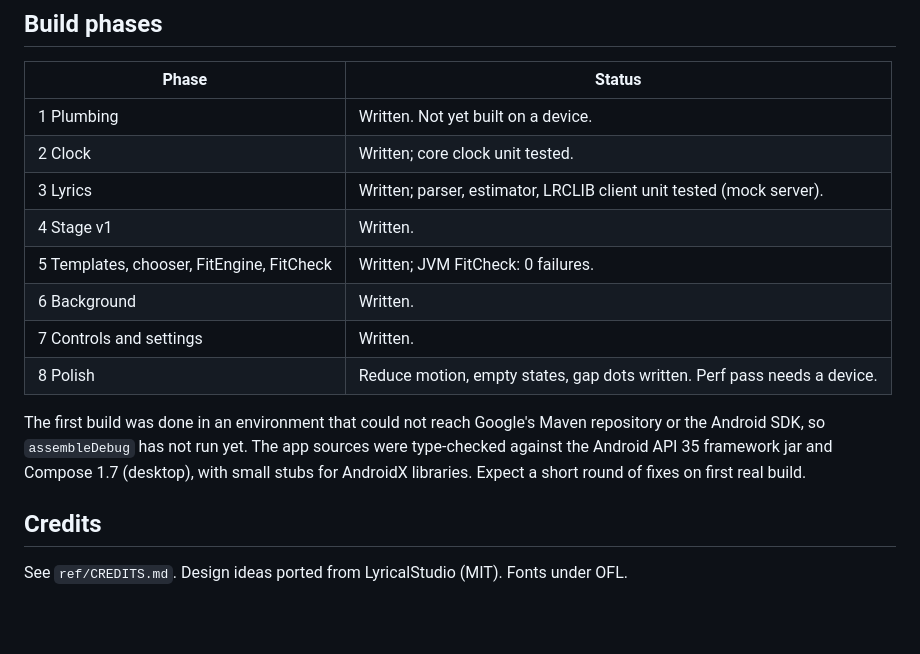
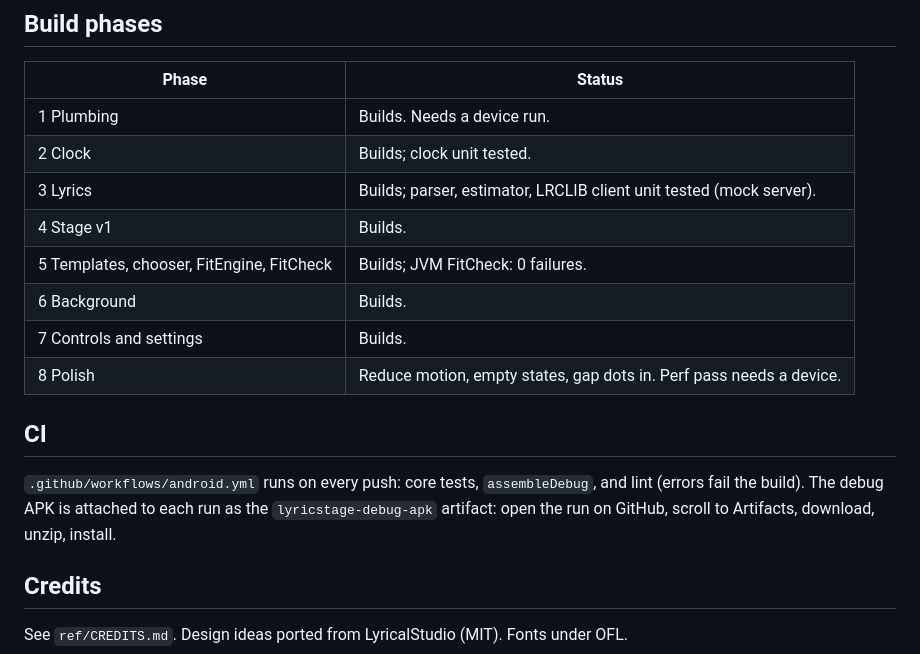
Before and after one commit to Saptarshi-Nag189/saptarshiRepo, a Markdown page: README.md, the part around the change. Drawn GitHub-style; blank space fills up the shorter version.

Commit message:
README: build status and CI APK download
Co-Authored-By: Claude Opus 5.5 <noreply@anthropic.com>
Claude-Session: https://claude.ai/code/session_01MLXWG1CmD9ZGWnpi2j6esJ

```diff
--- a/README.md
+++ b/README.md
@@ -64,19 +64,21 @@ them. That splits the `LyricTemplate.draw` from the original brief into pure mot
 
 | Phase | Status |
 |---|---|
-| 1 Plumbing | Written. Not yet built on a device. |
-| 2 Clock | Written; core clock unit tested. |
-| 3 Lyrics | Written; parser, estimator, LRCLIB client unit tested (mock server). |
-| 4 Stage v1 | Written. |
-| 5 Templates, chooser, FitEngine, FitCheck | Written; JVM FitCheck: 0 failures. |
-| 6 Background | Written. |
-| 7 Controls and settings | Written. |
-| 8 Polish | Reduce motion, empty states, gap dots written. Perf pass needs a device. |
+| 1 Plumbing | Builds. Needs a device run. |
+| 2 Clock | Builds; clock unit tested. |
+| 3 Lyrics | Builds; parser, estimator, LRCLIB client unit tested (mock server). |
+| 4 Stage v1 | Builds. |
+| 5 Templates, chooser, FitEngine, FitCheck | Builds; JVM FitCheck: 0 failures. |
+| 6 Background | Builds. |
+| 7 Controls and settings | Builds. |
+| 8 Polish | Reduce motion, empty states, gap dots in. Perf pass needs a device. |
 
-The first build was done in an environment that could not reach Google's Maven
-repository or the Android SDK, so `assembleDebug` has not run yet. The app sources were
-type-checked against the Android API 35 framework jar and Compose 1.7 (desktop), with
-small stubs for AndroidX libraries. Expect a short round of fixes on first real build.
+## CI
+
+`.github/workflows/android.yml` runs on every push: core tests, `assembleDebug`, and
+lint (errors fail the build). The debug APK is attached to each run as the
+`lyricstage-debug-apk` artifact: open the run on GitHub, scroll to Artifacts, download,
+unzip, install.
 
 ## Credits
 
```
